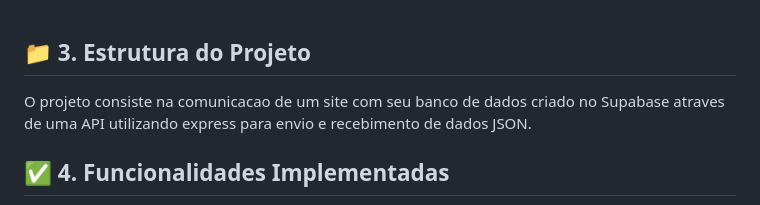
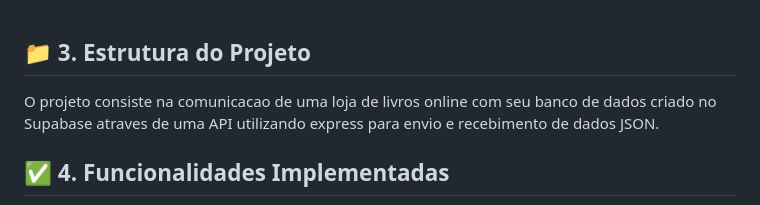
Before and after one commit to tommyogino/trabalho-html-css-js, a Markdown page: README.md, the part around the change. GitHub-like rendering.

Commit message:
modificando README.md

```diff
--- a/README.md
+++ b/README.md
@@ -47,7 +47,7 @@ O objetivo é cumprir os requisitos:
 
 ## 📁 3. Estrutura do Projeto
 
-O projeto consiste na comunicacao de um site com seu banco de dados criado no Supabase atraves de uma API utilizando express para envio e recebimento de dados JSON.
+O projeto consiste na comunicacao de uma loja de livros online com seu banco de dados criado no Supabase atraves de uma API utilizando express para envio e recebimento de dados JSON.
 
 ## ✅ 4. Funcionalidades Implementadas
 
```
